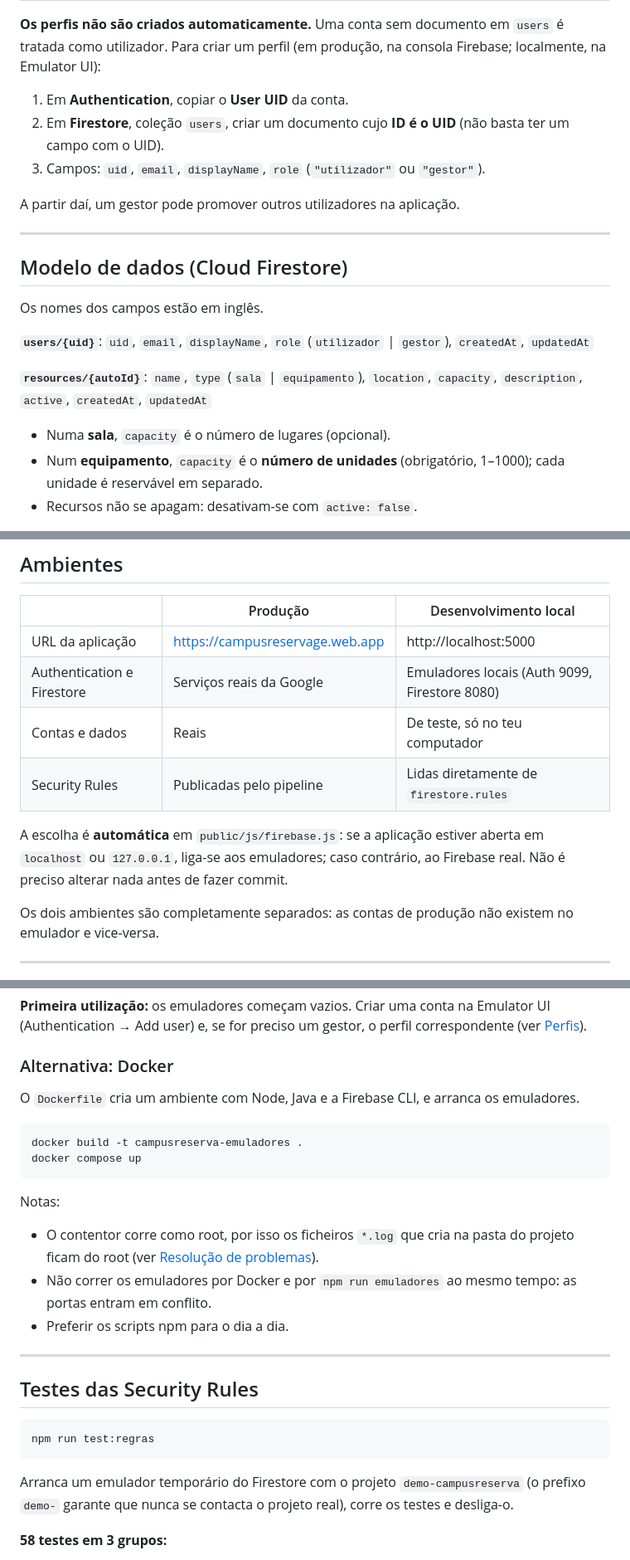
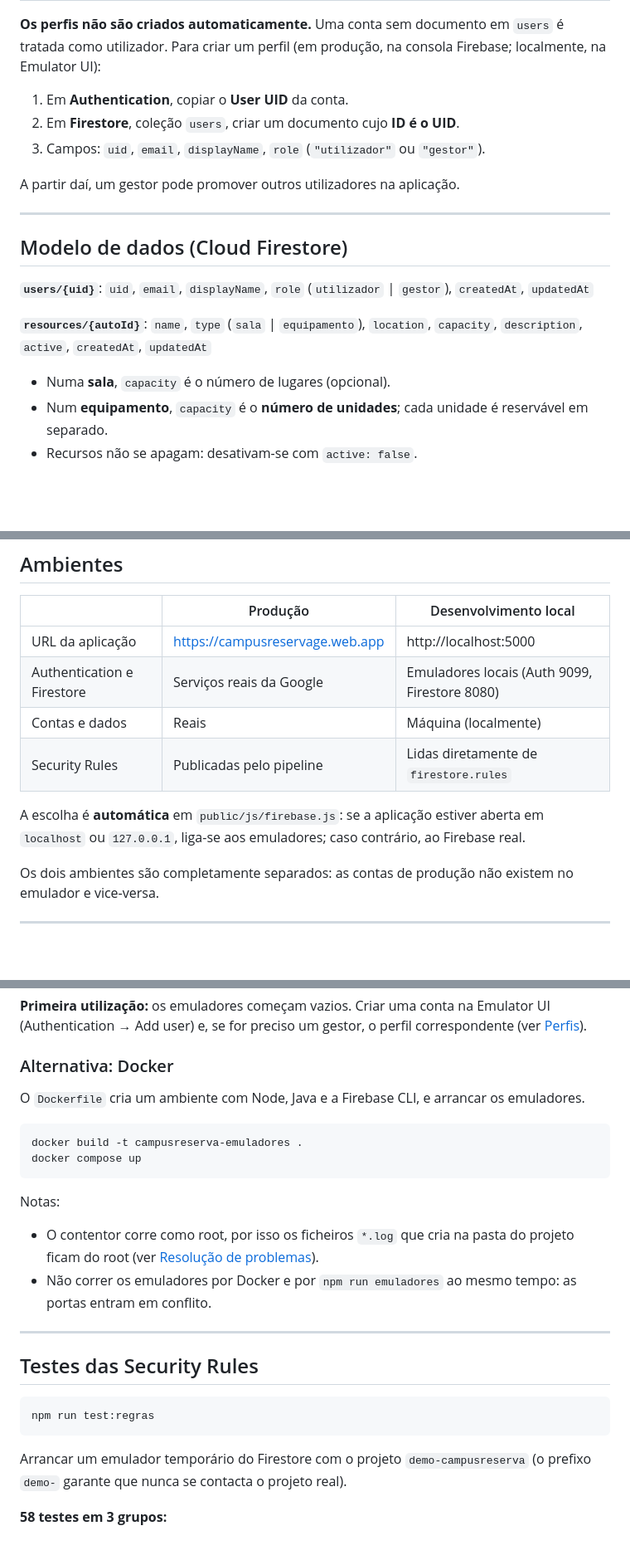
Before and after one commit to diogofcpereira/CampusReserva, a Markdown page: README.md, 3 parts joined by grey strips. Shown at 83% size. Drawn GitHub-style; blank space fills up the shorter version.

````diff
--- a/README.md
+++ b/README.md
@@ -59,7 +59,7 @@ Front-end em HTML, CSS e JavaScript (módulos ES), com o SDK Firebase 10.4.0 imp
 **Os perfis não são criados automaticamente.** Uma conta sem documento em `users` é tratada como utilizador. Para criar um perfil (em produção, na consola Firebase; localmente, na Emulator UI):
 
 1. Em **Authentication**, copiar o **User UID** da conta.
-2. Em **Firestore**, coleção `users`, criar um documento cujo **ID é o UID** (não basta ter um campo com o UID).
+2. Em **Firestore**, coleção `users`, criar um documento cujo **ID é o UID**.
 3. Campos: `uid`, `email`, `displayName`, `role` (`"utilizador"` ou `"gestor"`).
 
 A partir daí, um gestor pode promover outros utilizadores na aplicação.
@@ -68,13 +68,11 @@ A partir daí, um gestor pode promover outros utilizadores na aplicação.
 
 ## Modelo de dados (Cloud Firestore)
 
-Os nomes dos campos estão em inglês.
-
 **`users/{uid}`**: `uid`, `email`, `displayName`, `role` (`utilizador` | `gestor`), `createdAt`, `updatedAt`
 
 **`resources/{autoId}`**: `name`, `type` (`sala` | `equipamento`), `location`, `capacity`, `description`, `active`, `createdAt`, `updatedAt`
 - Numa **sala**, `capacity` é o número de lugares (opcional).
-- Num **equipamento**, `capacity` é o **número de unidades** (obrigatório, 1–1000); cada unidade é reservável em separado.
+- Num **equipamento**, `capacity` é o **número de unidades**; cada unidade é reservável em separado.
 - Recursos não se apagam: desativam-se com `active: false`.
 
 **`reservations/{autoId}`**: `userId`, `resourceId`, `resourceName`, `resourceType`, `date` (`AAAA-MM-DD`), `startTime`, `endTime` (`HH:MM`), `durationMinutes`, `unitNumber`, `slotId`, `slotIds`, `status` (`ativa` | `cancelada`), `createdAt`, `cancelledAt`
@@ -121,10 +119,10 @@ A exclusividade é imposta pelas **regras**, não pelo browser:
 |---|---|---|
 | URL da aplicação | https://campusreservage.web.app | http://localhost:5000 |
 | Authentication e Firestore | Serviços reais da Google | Emuladores locais (Auth 9099, Firestore 8080) |
-| Contas e dados | Reais | De teste, só no teu computador |
+| Contas e dados | Reais | Máquina (localmente) |
 | Security Rules | Publicadas pelo pipeline | Lidas diretamente de `firestore.rules` |
 
-A escolha é **automática** em `public/js/firebase.js`: se a aplicação estiver aberta em `localhost` ou `127.0.0.1`, liga-se aos emuladores; caso contrário, ao Firebase real. Não é preciso alterar nada antes de fazer commit.
+A escolha é **automática** em `public/js/firebase.js`: se a aplicação estiver aberta em `localhost` ou `127.0.0.1`, liga-se aos emuladores; caso contrário, ao Firebase real.
 
 Os dois ambientes são completamente separados: as contas de produção não existem no emulador e vice-versa.
 
@@ -156,7 +154,7 @@ A pasta `dados-emulador/` está no `.gitignore`: os dados de teste de cada um n
 
 ### Alternativa: Docker
 
-O `Dockerfile` cria um ambiente com Node, Java e a Firebase CLI, e arranca os emuladores.
+O `Dockerfile` cria um ambiente com Node, Java e a Firebase CLI, e arrancar os emuladores.
 
 ```bash
 docker build -t campusreserva-emuladores .
@@ -166,7 +164,6 @@ docker compose up
 Notas:
 - O contentor corre como root, por isso os ficheiros `*.log` que cria na pasta do projeto ficam do root (ver [Resolução de problemas](#resolução-de-problemas)).
 - Não correr os emuladores por Docker e por `npm run emuladores` ao mesmo tempo: as portas entram em conflito.
-- Preferir os scripts npm para o dia a dia.
 
 ---
 
@@ -176,7 +173,7 @@ Notas:
 npm run test:regras
 ```
 
-Arranca um emulador temporário do Firestore com o projeto `demo-campusreserva` (o prefixo `demo-` garante que nunca se contacta o projeto real), corre os testes e desliga-o.
+Arrancar um emulador temporário do Firestore com o projeto `demo-campusreserva` (o prefixo `demo-` garante que nunca se contacta o projeto real).
 
 **58 testes em 3 grupos:**
 - **Perfis:** criação, promoção, leitura de perfis alheios.
````
Also changed, not shown: other parts of README.md (+1 -1 lines).
